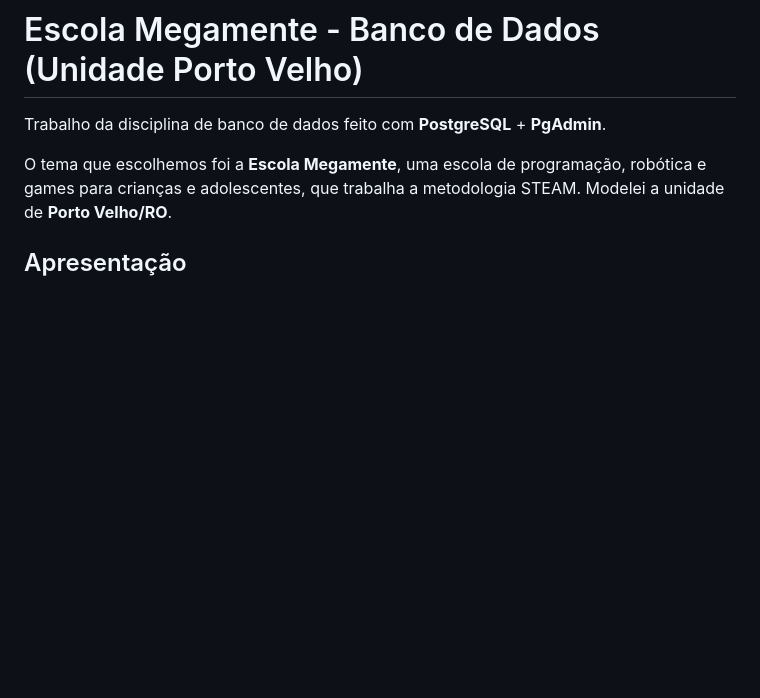
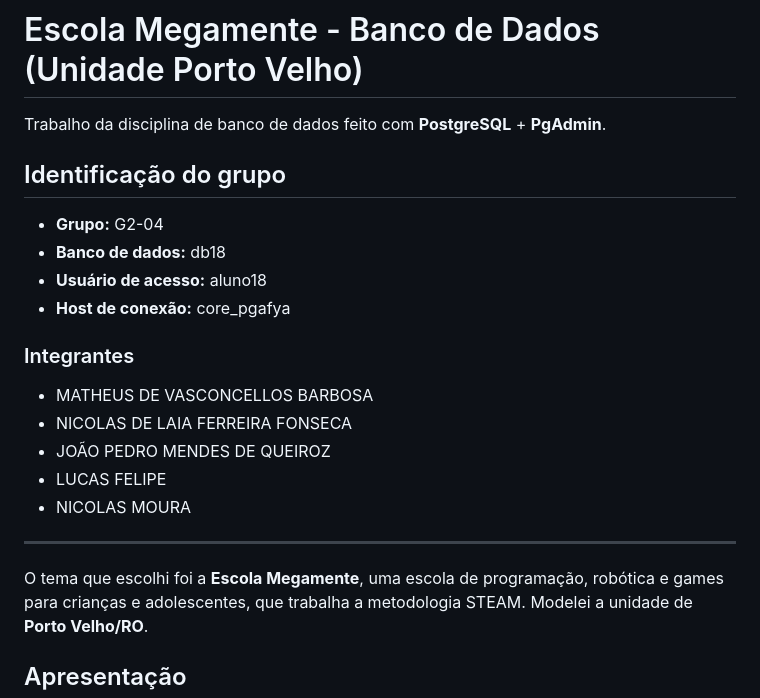
Before and after one commit to matmvb/Atividade-Banco-de-Dados-PgAdmin-, a Markdown page: README.md, the part around the change. Drawn GitHub-style; blank space fills up the shorter version.

Commit message:
Adiciona identificação do grupo G2-04 no README

```diff
--- a/README.md
+++ b/README.md
@@ -2,7 +2,24 @@
 
 Trabalho da disciplina de banco de dados feito com **PostgreSQL** + **PgAdmin**.
 
-O tema que escolhemos foi a **Escola Megamente**, uma escola de programação,
+## Identificação do grupo
+
+- **Grupo:** G2-04
+- **Banco de dados:** db18
+- **Usuário de acesso:** aluno18
+- **Host de conexão:** core_pgafya
+
+### Integrantes
+
+- MATHEUS DE VASCONCELLOS BARBOSA
+- NICOLAS DE LAIA FERREIRA FONSECA
+- JOÃO PEDRO MENDES DE QUEIROZ
+- LUCAS FELIPE
+- NICOLAS MOURA
+
+---
+
+O tema que escolhi foi a **Escola Megamente**, uma escola de programação,
 robótica e games para crianças e adolescentes, que trabalha a metodologia
 STEAM. Modelei a unidade de **Porto Velho/RO**.
 
```
